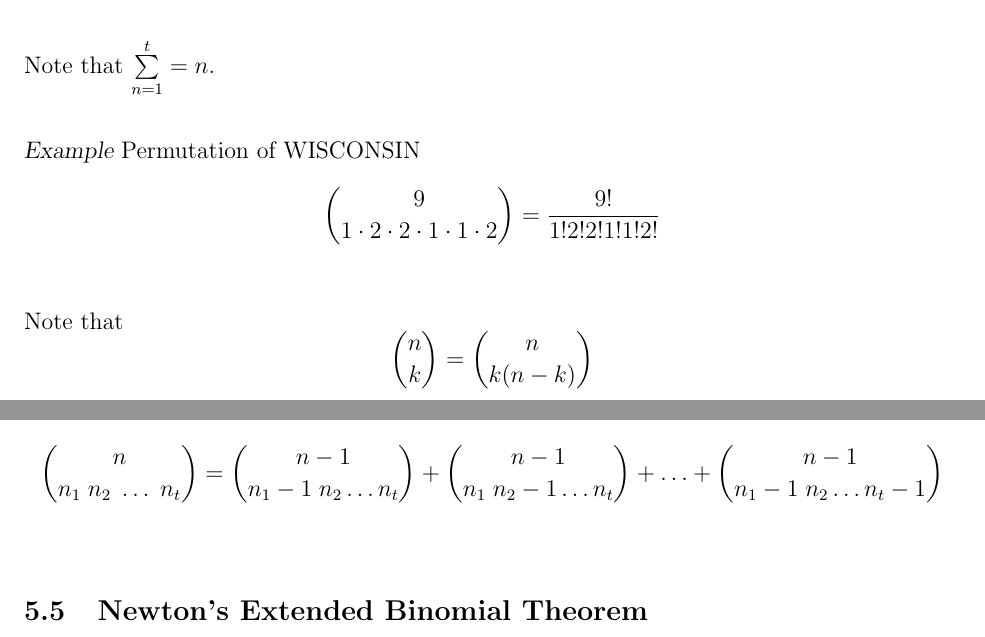
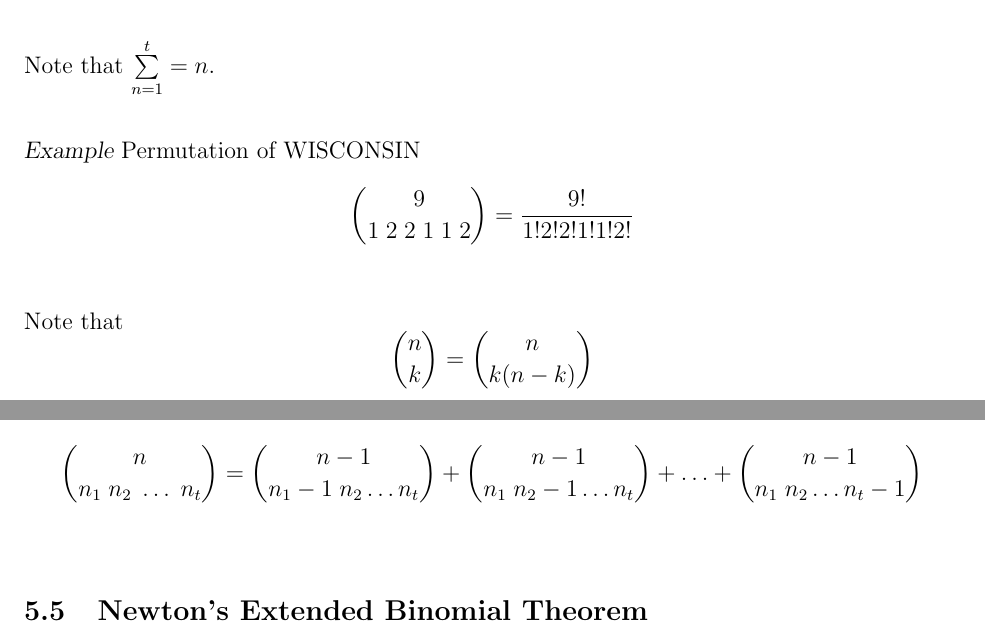
Before and after one commit to meenmo/UW-Madison_Math475, a LaTeX document (Lecture/Chapter5.tex): two parts of pages 6 and 7 of 9, joined at a grey line, cut so that both start at the same text. Compiled offline with pdfLaTeX.

Commit message:
Updates from Overleaf

```diff
--- a/Lecture/Chapter5.tex
+++ b/Lecture/Chapter5.tex
@@ -247,7 +247,7 @@ Note that $\sum\limits_{n=1}^t=n$.
 
 \vspace{1.5\baselineskip}
 {\sl Example} Permutation of WISCONSIN
-$$\binom{9}{1\cdot2\cdot2\cdot1\cdot1\cdot2}=\frac{9!}{1!2!2!1!1!2!}$$
+$$\binom{9}{1\; 2\;2\;1\;1\;2}=\frac{9!}{1!2!2!1!1!2!}$$
 
 \vspace{1.5\baselineskip}
 Note that $$\binom{n}{k} = \binom{n}{k(n-k)}$$\\
@@ -278,7 +278,7 @@ $$\binom{10}{4\;3\;2\;1}=\frac{10!}{4!3!2!1!}$$\\
 It is 0 because 4+3+2+2=11, so there is no such term.\\
 
 {\sl Pascal's Formula}\\
-$$\binom{n}{n_1\;n_2\;\ldots\;n_t} = \binom{n-1}{n_1-1\;n_2\ldots n_t}+\binom{n-1}{n_1\;n_2-1\ldots n_t}+\ldots+\binom{n-1}{n_1-1\;n_2\ldots n_t-1}$$\\
+$$\binom{n}{n_1\;n_2\;\ldots\;n_t} = \binom{n-1}{n_1-1\;n_2\ldots n_t}+\binom{n-1}{n_1\;n_2-1\ldots n_t}+\ldots+\binom{n-1}{n_1\;n_2\ldots n_t-1}$$\\
 
 \subsection{Newton's Extended Binomial Theorem}
 \begin{align}
```
Also changed, not shown: Homework/Homework4.tex (+1 -1 lines), Chapter5.pdf.
